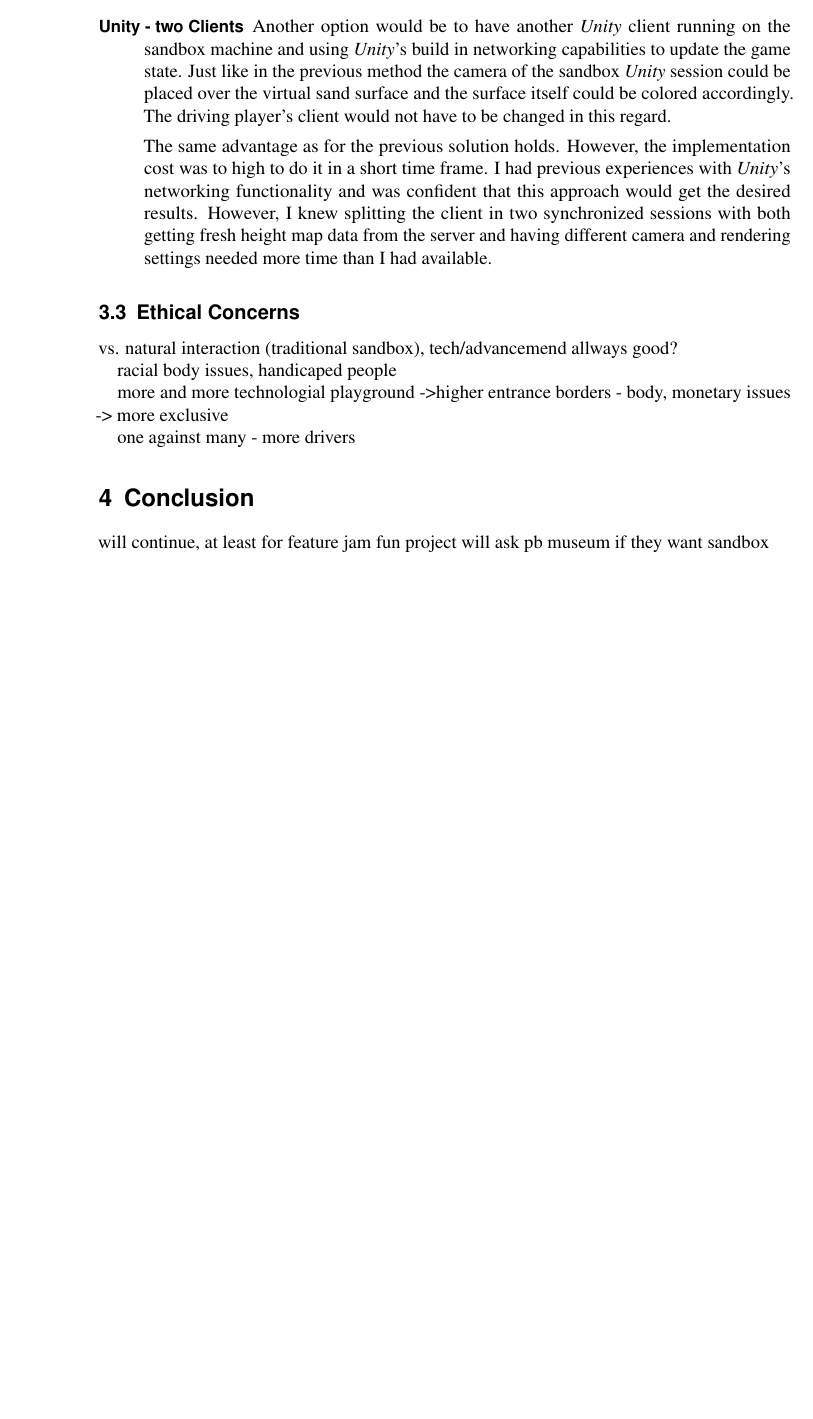
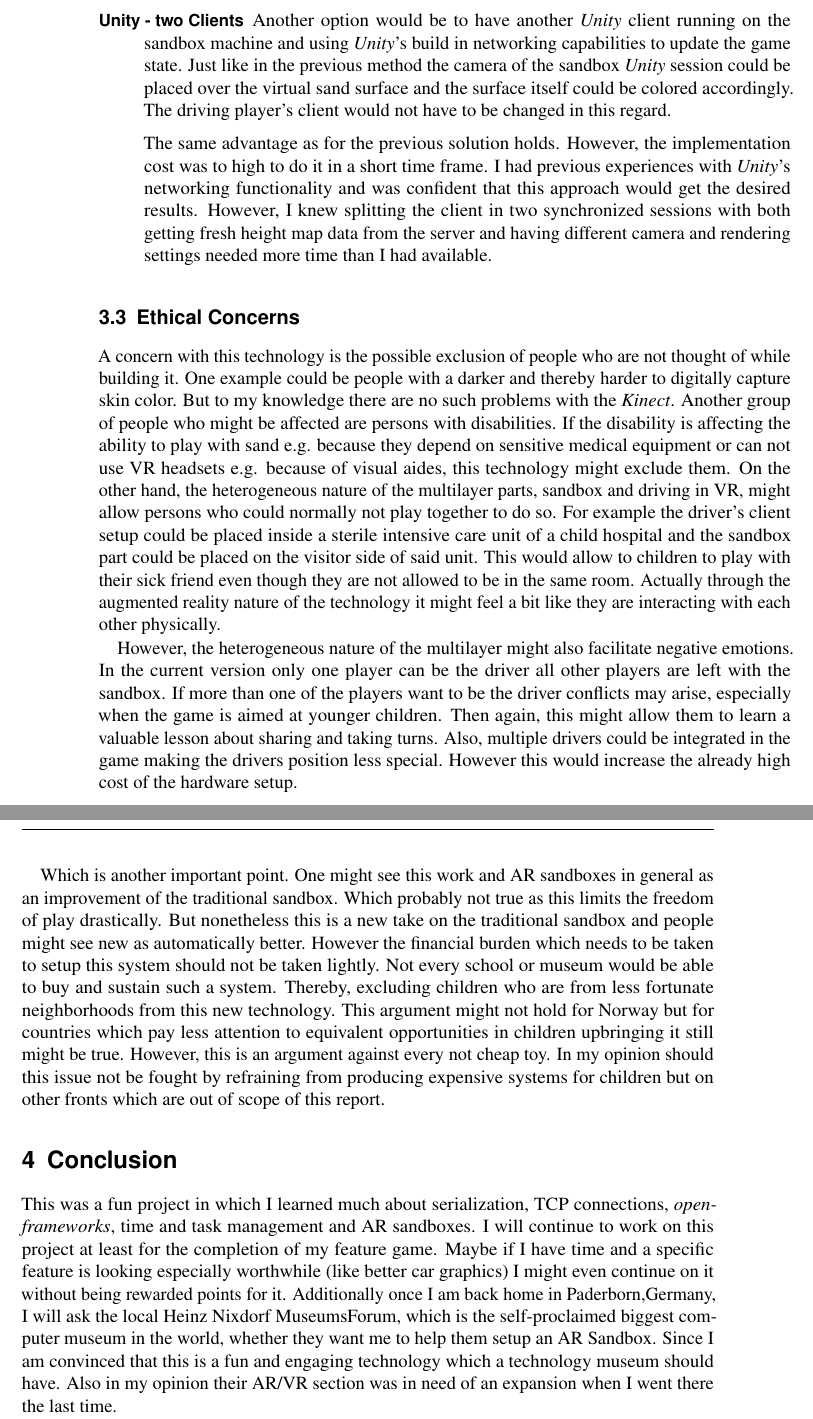
Before and after one commit to SimonMcCallum/MagicSandBuggyUnity, a LaTeX document (Report/Report.tex): part of page 11 of 11 before the commit and two parts of pages 11 and 12 of 12 after it, the two joined at a grey line, cut so that both start at the same text, the shorter picture padded with empty space. Compiled offline with pdfLaTeX.

Commit message:
done writing

```diff
--- a/Report/Report.tex
+++ b/Report/Report.tex
@@ -229,19 +229,15 @@ There are several methods to get the information about the current status of the
 \end{description}
 
 \subsection{Ethical Concerns}
-vs. natural interaction (traditional sandbox), tech/advancemend allways good?
+A concern with this technology is the possible exclusion of people who are not thought of while building it. One example could be people with a darker and thereby harder to digitally capture skin color. But to my knowledge there are no such problems with the \textit{Kinect}. Another group of people who might be affected are persons with disabilities. If the disability is affecting the ability to play with sand e.g. because they depend on sensitive medical equipment or can not use VR headsets e.g. because of visual aides, this technology might exclude them. On the other hand, the heterogeneous nature of the multilayer parts, sandbox and driving in VR, might allow persons who could normally not play together to do so. For example the driver's client setup could be placed inside a sterile intensive care unit of a child hospital and the sandbox part could be placed on the visitor side of said unit. This would allow to children to play with their sick friend even though they are not allowed to be in the same room. Actually through the augmented reality nature of the technology it might feel a bit like they are interacting with each other physically.
 
-racial body issues, handicaped people
+However, the heterogeneous nature of the multilayer might also facilitate negative emotions. In the current version only one player can be the driver all other players are left with the sandbox. If more than one of the players want to be the driver conflicts may arise, especially when the game is aimed at younger children. Then again, this might allow them to learn a valuable lesson about sharing and taking turns. Also, multiple drivers could be integrated in the game making the drivers position less special. However this would increase the already high cost of the hardware setup.
 
-more and more technologial playground ->higher entrance borders - body, monetary issues -> more exclusive
-
-one against many - more drivers
+Which is another important point. One might see this work and AR sandboxes in general as an improvement of the traditional sandbox. Which probably not true as this limits the freedom of play drastically. But nonetheless this is a new take on the traditional sandbox and people might see new as automatically better. However the financial burden which needs to be taken to setup this system should not be taken lightly. Not every school or museum would be able to buy and sustain such a system. Thereby, excluding children who are from less fortunate neighborhoods from this new technology. This argument might not hold for Norway but for countries which pay less attention to equivalent opportunities in children upbringing it still might be true.  However, this is an argument against every not cheap toy. In my opinion should this issue not be fought by refraining from producing expensive systems for children but on other fronts which are out of scope of this report.
 
 \section{Conclusion}
-
-will continue, at least for feature jam
-fun project
-will ask pb museum if they want sandbox
+This was a fun project in which I learned much about serialization, TCP connections,  \textit{openframeworks}, time and task management and AR sandboxes. I will continue to work on this project at least for the completion of my feature game. Maybe if I have time and a specific feature is looking especially worthwhile (like better car graphics) I might even continue on it without being rewarded points for it.
+Additionally once I am back home in Paderborn,Germany, I will ask the local Heinz Nixdorf MuseumsForum, which is the self-proclaimed biggest computer museum in the world, whether they want me to help them setup an AR Sandbox. Since I am convinced that this is a fun and engaging technology which a technology museum should have. Also in my opinion their AR/VR section was in need of an expansion when I went there the last time.
 
 
 % ************************************************************
```
Also changed, not shown: Report/Report.pdf, Report/Report.tex (8 more changed lines).
